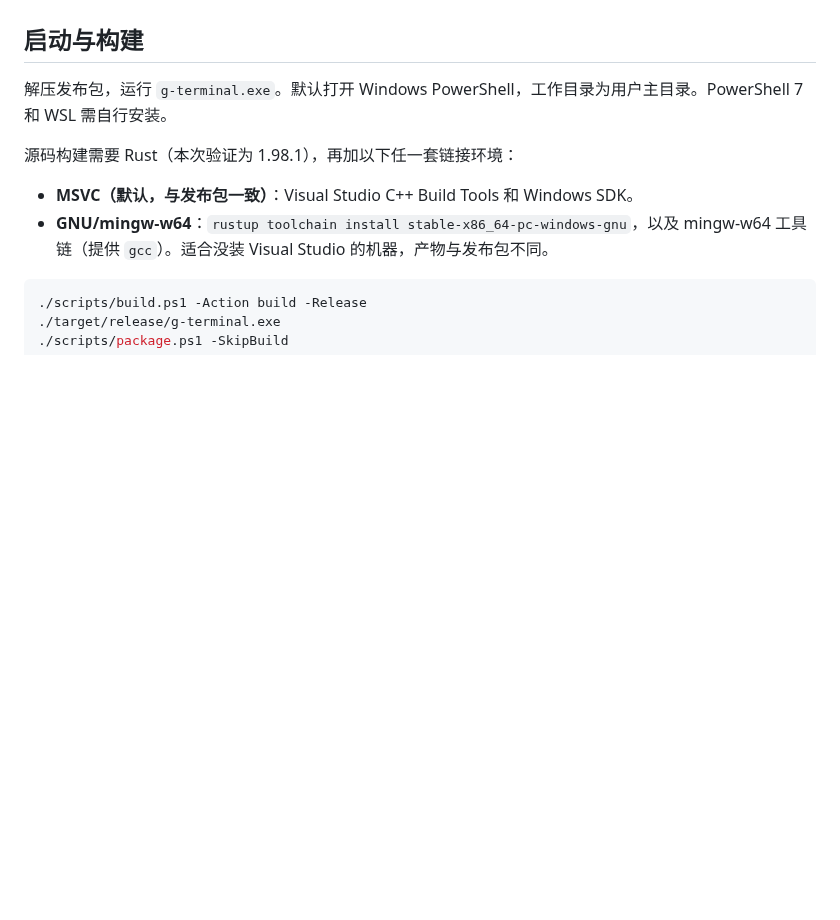
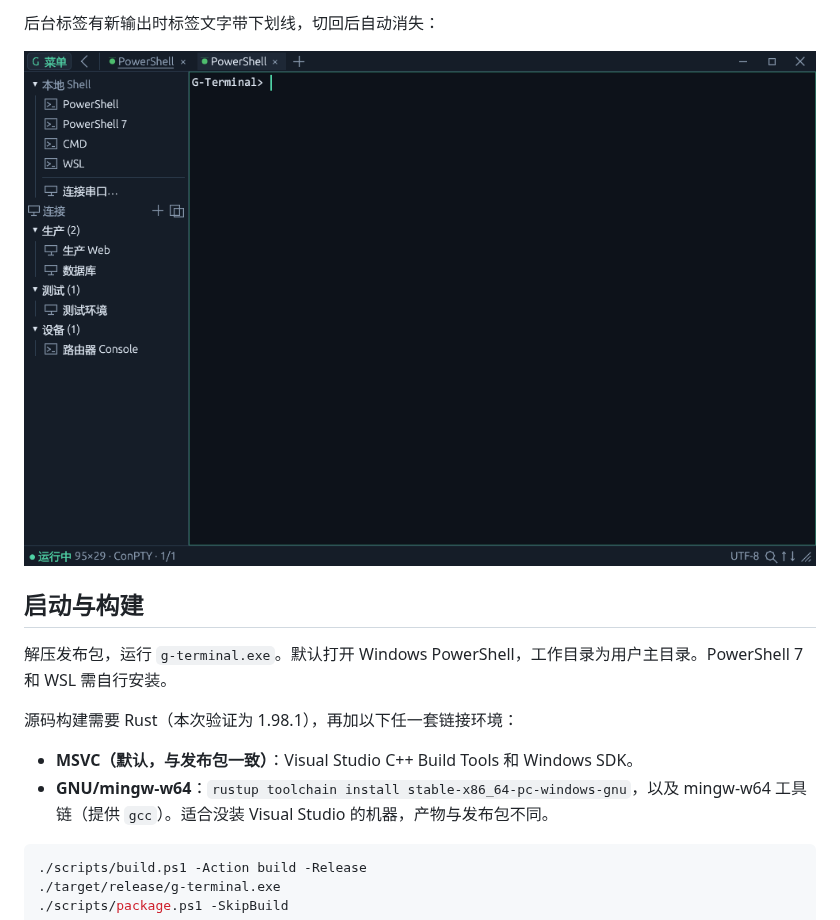
Before and after one commit to firmme/G-Terminal, a Markdown page: README.md, the part around one of its changes. GitHub-like rendering; pictures changed too: docs/screenshots/tab-activity.png (added); blank space fills up the shorter version.

Commit message:
Add screenshots to the README
Captured with an isolated demo configuration (documentation addresses only), so no real host, port, or user appears in the images.

```diff
--- a/README.md
+++ b/README.md
@@ -6,3 +21,6 @@ Windows 优先的原生 GPU 终端，使用 Rust、egui，Windows 默认使用
+后台标签有新输出时标签文字带下划线，切回后自动消失：
+
+![标签页活动标记](docs/screenshots/tab-activity.png)
 
 ## 启动与构建
 
```
Also changed, not shown: other parts of README.md (+15 -0 lines), docs/screenshots/main.png (added), docs/screenshots/menu.png (added), docs/screenshots/serial-connection.png (added).
